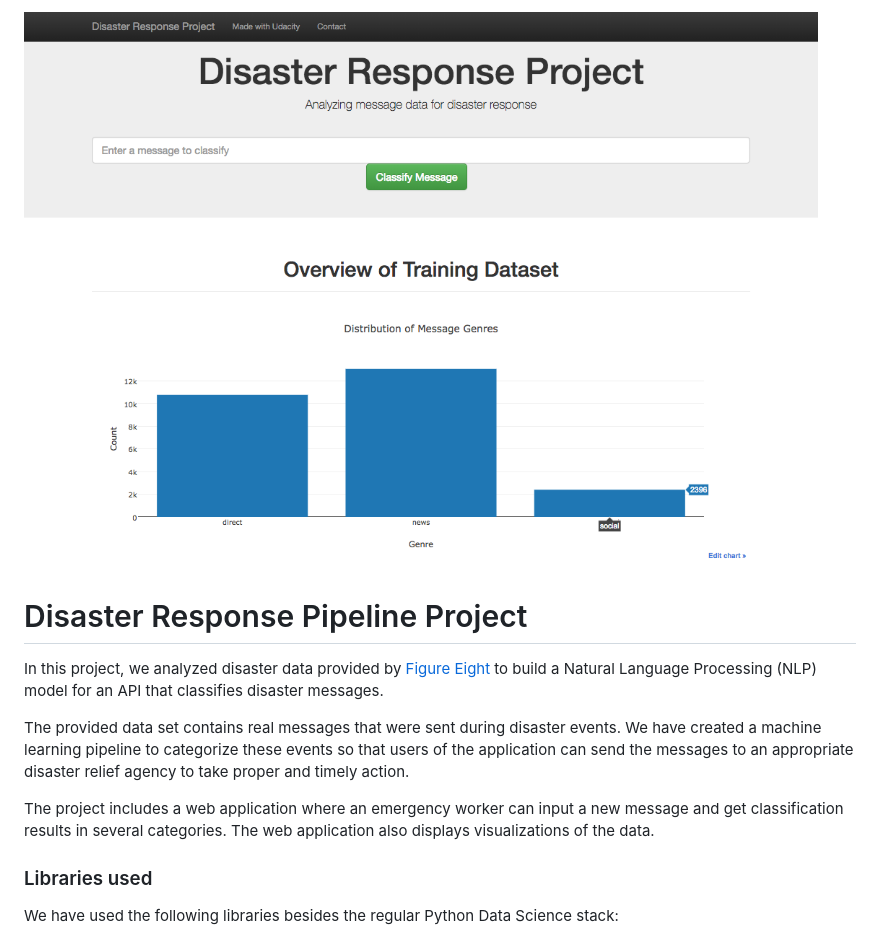
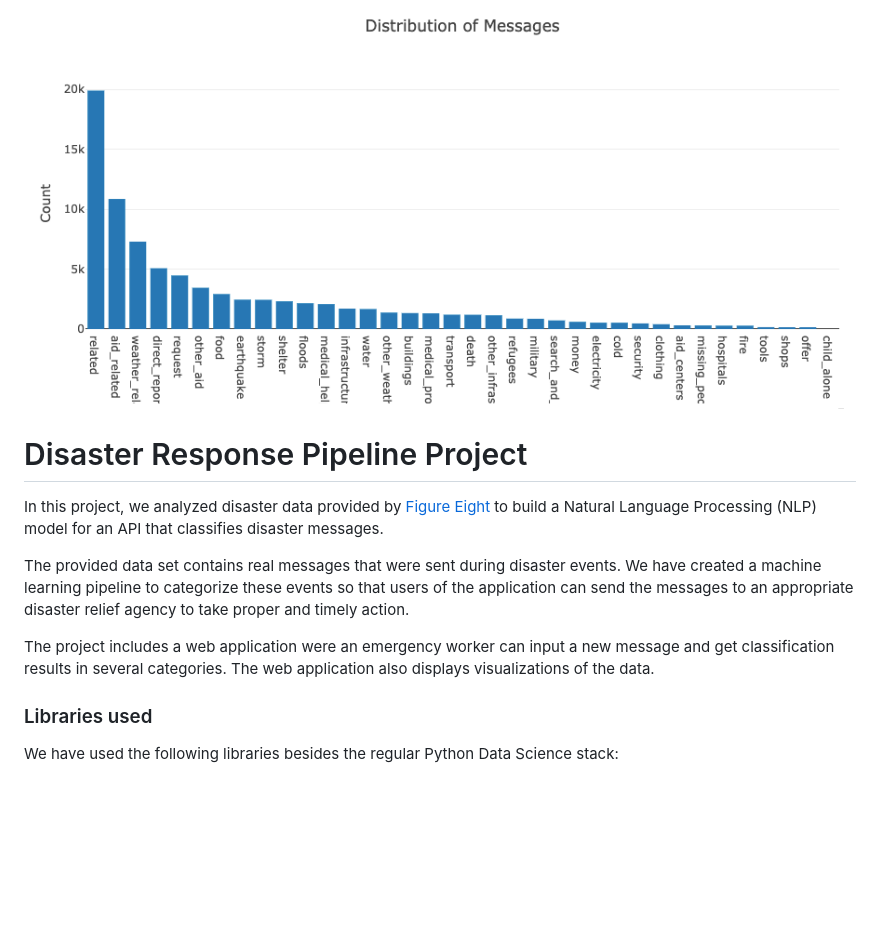
Before and after one commit to pwolter/DisasterRecovery, a Markdown page: README.md, the part around the change printed below. GitHub-like rendering; pictures changed too: images/Message_distribution.png (added), images/disaster-response-project1.png (deleted); blank space fills up the shorter version.

```diff
--- a/README.md
+++ b/README.md
@@ -1,4 +1,4 @@
-![alt Disaster Response Project](images/disaster-response-project1.png)
+![alt Disaster Response Project](images/Message_distribution.png)
 
 # Disaster Response Pipeline Project
 
@@ -6,7 +6,7 @@ In this project, we analyzed disaster data provided by [Figure Eight](https://w
 
 The provided data set contains real messages that were sent during disaster events. We have created a machine learning pipeline to categorize these events so that users of the application can send the messages to an appropriate disaster relief agency to take proper and timely action.
 
-The project includes a web application where an emergency worker can input a new message and get classification results in several categories. The web application also displays visualizations of the data.
+The project includes a web application were an emergency worker can input a new message and get classification results in several categories. The web application also displays visualizations of the data.
 
 ### Libraries used
 
```
Also changed, not shown: other parts of README.md (+30 -15 lines), images/English_No-English.png (added), 8 other files.
